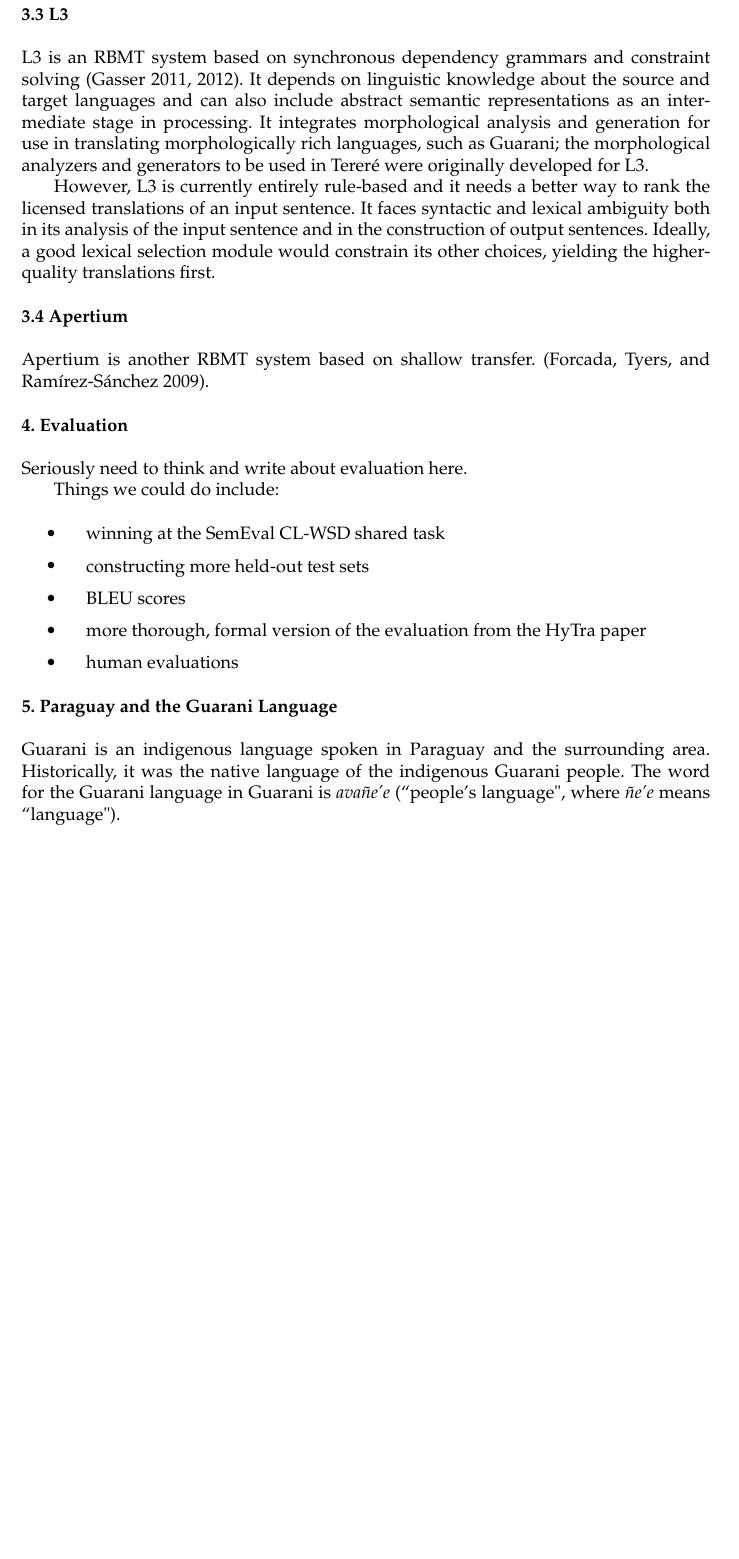
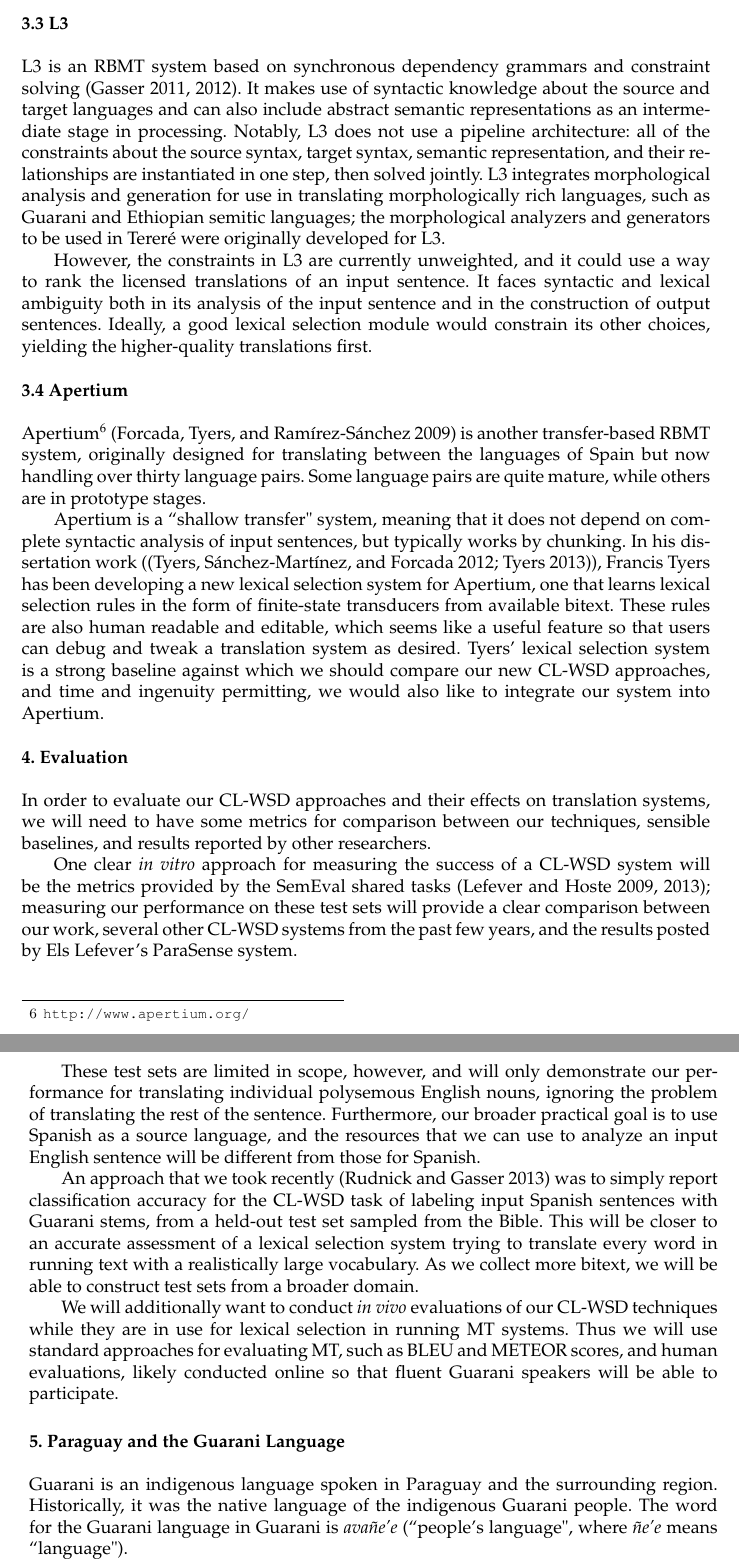
Before and after one commit to alexrudnick/dissertation, a LaTeX document (proposal/proposal.tex, which reads proposal/evaluation.tex, proposal/guarani.tex, proposal/hmt.tex): part of page 10 of 17 before the commit and two parts of pages 10 and 11 of 18 after it, the two joined at a grey line, cut so that both start at the same text, the shorter picture padded with empty space. Compiled offline with pdfLaTeX.

Commit message:
getting close

```diff
--- a/proposal/evaluation.tex
+++ b/proposal/evaluation.tex
@@ -1,13 +1,34 @@
 \section{Evaluation}
 
-Seriously need to think and write about evaluation here.
+In order to evaluate our CL-WSD approaches and their effects on translation
+systems, we will need to have some metrics for comparison between our
+techniques, sensible baselines, and results reported by other researchers.
 
-Things we could do include:
+One clear \emph{in vitro} approach for measuring the success of a CL-WSD system
+will be the metrics provided by the SemEval shared tasks
+\cite{lefever-hoste:2009:SEW,task10}; measuring our performance on these test
+sets will provide a clear comparison between our work, several other CL-WSD
+systems from the past few years, and the results posted by Els Lefever's
+ParaSense system.
 
-\begin{itemize}
-\item winning at the SemEval CL-WSD shared task
-\item constructing more held-out test sets
-\item BLEU scores
-\item more thorough, formal version of the evaluation from the HyTra paper
-\item human evaluations
-\end{itemize}
+These test sets are limited in scope, however, and will only demonstrate our
+performance for translating individual polysemous English nouns, ignoring the
+problem of translating the rest of the sentence.
+Furthermore, our broader practical goal is to use Spanish as a source language,
+and the resources that we can use to analyze an input English sentence will be
+different from those for Spanish.
+
+An approach that we took recently \cite{rudnick-gasser:2013:HyTra-2013} was to
+simply report classification accuracy for the CL-WSD task of labeling input
+Spanish sentences with Guarani stems, from a held-out test set sampled from the
+Bible.
+This will be closer to an accurate assessment of a lexical selection system
+trying to translate every word in running text with a realistically large
+vocabulary. As we collect more bitext, we will be able to construct test sets
+from a broader domain.
+
+We will additionally want to conduct \emph{in vivo} evaluations of our CL-WSD
+techniques while they are in use for lexical selection in running MT systems.
+Thus we will use standard approaches for evaluating MT, such as BLEU and METEOR
+scores, and human evaluations, likely conducted online so that fluent Guarani
+speakers will be able to participate.
--- a/proposal/guarani.tex
+++ b/proposal/guarani.tex
@@ -1,7 +1,8 @@
 \urldef{\leydelenguas}\url{http://www.cultura.gov.py/lang/es-es/2011/05/ley-de-lenguas-n%C2%BA-4251/}
 
 \section{Paraguay and the Guarani Language}
-Guarani is an indigenous language spoken in Paraguay and the surrounding area.
+Guarani is an indigenous language spoken in Paraguay and the surrounding
+region.
 Historically, it was the native language of the indigenous Guarani people. The
 word for the Guarani language in Guarani is \emph{avañe'e} (``people's
 language", where \emph{ñe'e} means ``language").
--- a/proposal/hmt.tex
+++ b/proposal/hmt.tex
@@ -107,20 +107,39 @@ and then passes these choices to subsequent scripts.
 
 \subsection{L3}
 L3 is an RBMT system based on synchronous dependency grammars and constraint
-solving \cite{gasser:sxdg,gasser:aflat2012}.
-It depends on linguistic knowledge about the source and target languages and
-can also include abstract semantic representations as an intermediate stage in
-processing. It integrates morphological analysis and generation for use in
-translating morphologically rich languages, such as Guarani;
+solving \cite{gasser:sxdg,gasser:aflat2012}.  It makes use of syntactic
+knowledge about the source and target languages and can also include abstract
+semantic representations as an intermediate stage in processing. Notably, L3
+does not use a pipeline architecture: all of the constraints about the source
+syntax, target syntax, semantic representation, and their relationships are
+instantiated in one step, then solved jointly. L3 integrates morphological
+analysis and generation for use in translating morphologically rich languages,
+such as Guarani and Ethiopian semitic languages;
 the morphological analyzers and generators to be used in Tereré were originally
 developed for L3.
 
-However, L3 is currently entirely rule-based and it needs a better way to rank
-the licensed translations of an input sentence. It faces syntactic and lexical
-ambiguity both in its analysis of the input sentence and in the construction of
-output sentences. Ideally, a good lexical selection module would constrain its
-other choices, yielding the higher-quality translations first.
+However, the constraints in L3 are currently unweighted, and it could use a way
+to rank the licensed translations of an input sentence. It faces syntactic and
+lexical ambiguity both in its analysis of the input sentence and in the
+construction of output sentences. Ideally, a good lexical selection module
+would constrain its other choices, yielding the higher-quality translations
+first.
 
 \subsection{Apertium}
-Apertium is another RBMT system based on shallow transfer.
-\cite{Forcada_theapertium}.
+Apertium\footnote{\url{http://www.apertium.org/}} \cite{Forcada_theapertium} is
+another transfer-based RBMT system, originally designed for translating between
+the languages of Spain but now handling over thirty language pairs. Some
+language pairs are quite mature, while others are in prototype stages.
+
+Apertium is a ``shallow transfer" system, meaning that it does not depend on
+complete syntactic analysis of input sentences, but typically works by
+chunking.
+In his dissertation work (\cite{tyers-fst,tyers-thesis}), Francis Tyers has
+been developing a new lexical selection system for Apertium, one that learns
+lexical selection rules in the form of finite-state transducers from available
+bitext. These rules are also human readable and editable, which seems like a
+useful feature so that users can debug and tweak a translation system as
+desired.
+Tyers' lexical selection system is a strong baseline against which we should
+compare our new CL-WSD approaches, and time and ingenuity permitting, we would
+also like to integrate our system into Apertium.
```
Also changed, not shown: proposal/clwsd.tex (+5 -4 lines), proposal/proposal.bib (+15 -0 lines), proposal/proposal.tex (+9 -9 lines), proposal/relatedwork.tex (+39 -37 lines), proposal/statuscontributions.tex (+6 -4 lines), proposal/guarani.tex (9 more changed lines).
